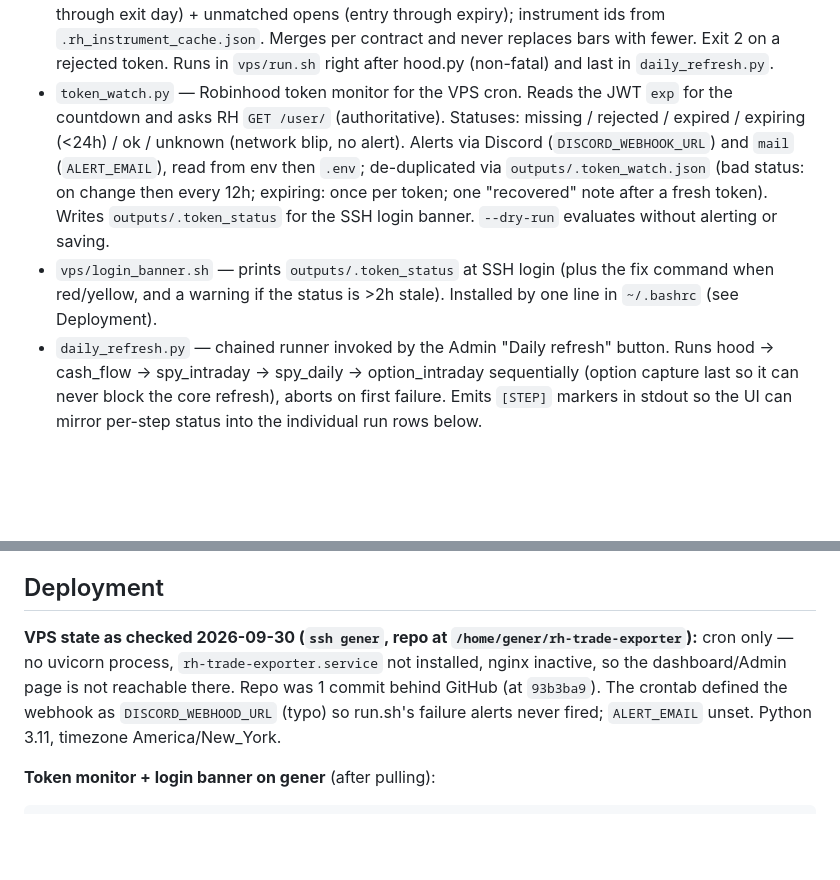
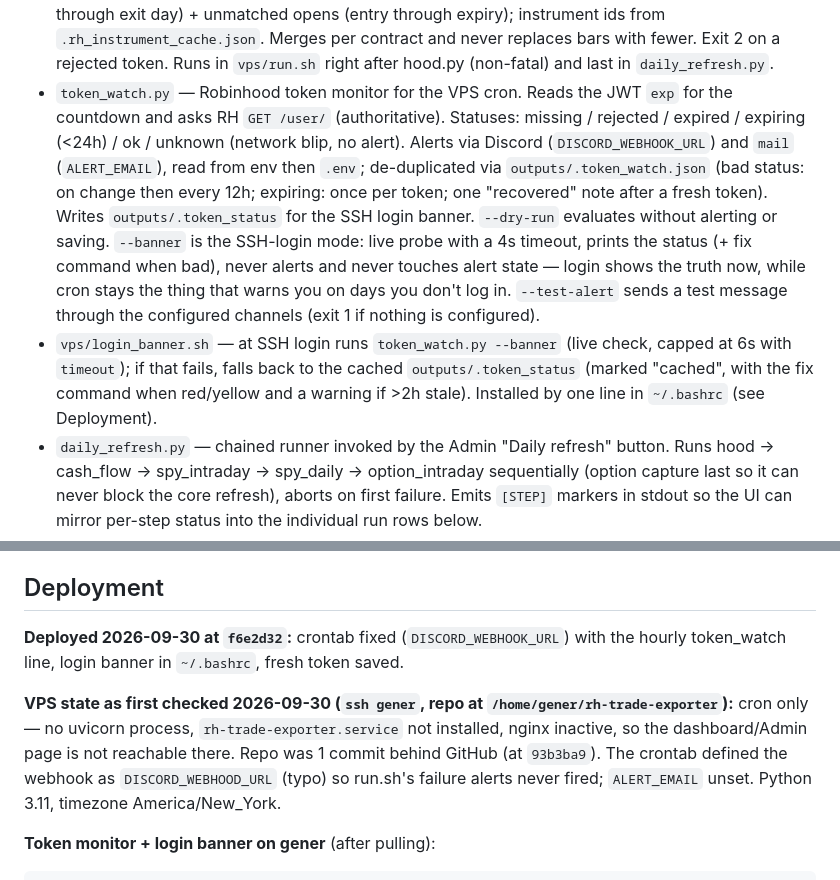
Before and after one commit to saaketht/rh-trade-exporter, a Markdown page: CLAUDE.md, 2 parts joined by grey strips. Rendered like a GitHub page; blank space fills up the shorter version.

Commit message:
Enhance token_watch.py with SSH login banner mode for live checks and update deployment notes

````diff
--- a/CLAUDE.md
+++ b/CLAUDE.md
@@ -56,8 +56,8 @@ RH Options Trade Exporter — a Python CLI (`hood.py`, ~1500 lines) that pulls o
 - `outputs/spy_intraday/{YYYY-MM-DD}.json` — 5-minute SPY bars from Polygon (free tier via `MASSIVE_API_KEY` in `.env`). One file per trading day. Schema: `{date, fetched_at, source, interval: "5m", bars: [{t, o, h, l, c, v}]}` where `t` is **Unix seconds UTC** (Lightweight Charts format). For dates outside Polygon's 2y window or with no data (weekends/holidays), the stub `{date, available: false, reason}` is written instead — prevents repeated fetches of known-unavailable days. **Exception:** today's date is NEVER cached as `out_of_plan` (Polygon's free tier serves end-of-day data, so today comes back as 403 until market close + settlement; we defer the write so the next run retries). Powers the calendar day modal's intraday candle chart.
 - `spy_intraday.py` — Polygon free tier client. Reads `MASSIVE_API_KEY` from `.env`, paginates per day (~2 hops for 04:00–20:00 bars), sleeps 13s between distinct dates (5 req/min ceiling). Modes: default (previous trading day + today — walks back through weekends so a Monday run fills Friday + Monday), `--date YYYY-MM-DD` (force a single date, overwrites cache), `--backfill` (walks all missing weekdays inside the 2y window, optional `--since` and `--limit`). Called nightly via `vps/run.sh`, on-demand via Admin → Run.
 - `option_intraday.py` — nightly capture of option price bars for the contracts you traded, before Robinhood's retention drops them. RH's `/marketdata/options/historicals/{id}/` only allows `minute`+`span=day` (today only) and `5minute`+`span=week` (~7 calendar days back); `hour`+`span=month` reaches ~3 weeks. So today's contracts are saved at 1-minute, and any day in the last 6 calendar days that a failed run missed is caught up at 5-minute. Contracts come from spy/other trades (entry through exit day) + unmatched opens (entry through expiry); instrument ids from `.rh_instrument_cache.json`. Merges per contract and never replaces bars with fewer. Exit 2 on a rejected token. Runs in `vps/run.sh` right after hood.py (non-fatal) and last in `daily_refresh.py`.
-- `token_watch.py` — Robinhood token monitor for the VPS cron. Reads the JWT `exp` for the countdown and asks RH `GET /user/` (authoritative). Statuses: missing / rejected / expired / expiring (<24h) / ok / unknown (network blip, no alert). Alerts via Discord (`DISCORD_WEBHOOK_URL`) and `mail` (`ALERT_EMAIL`), read from env then `.env`; de-duplicated via `outputs/.token_watch.json` (bad status: on change then every 12h; expiring: once per token; one "recovered" note after a fresh token). Writes `outputs/.token_status` for the SSH login banner. `--dry-run` evaluates without alerting or saving.
-- `vps/login_banner.sh` — prints `outputs/.token_status` at SSH login (plus the fix command when red/yellow, and a warning if the status is >2h stale). Installed by one line in `~/.bashrc` (see Deployment).
+- `token_watch.py` — Robinhood token monitor for the VPS cron. Reads the JWT `exp` for the countdown and asks RH `GET /user/` (authoritative). Statuses: missing / rejected / expired / expiring (<24h) / ok / unknown (network blip, no alert). Alerts via Discord (`DISCORD_WEBHOOK_URL`) and `mail` (`ALERT_EMAIL`), read from env then `.env`; de-duplicated via `outputs/.token_watch.json` (bad status: on change then every 12h; expiring: once per token; one "recovered" note after a fresh token). Writes `outputs/.token_status` for the SSH login banner. `--dry-run` evaluates without alerting or saving. `--banner` is the SSH-login mode: live probe with a 4s timeout, prints the status (+ fix command when bad), never alerts and never touches alert state — login shows the truth now, while cron stays the thing that warns you on days you don't log in. `--test-alert` sends a test message through the configured channels (exit 1 if nothing is configured).
+- `vps/login_banner.sh` — at SSH login runs `token_watch.py --banner` (live check, capped at 6s with `timeout`); if that fails, falls back to the cached `outputs/.token_status` (marked "cached", with the fix command when red/yellow and a warning if >2h stale). Installed by one line in `~/.bashrc` (see Deployment).
 - `daily_refresh.py` — chained runner invoked by the Admin "Daily refresh" button. Runs hood → cash_flow → spy_intraday → spy_daily → option_intraday sequentially (option capture last so it can never block the core refresh), aborts on first failure. Emits `[STEP]` markers in stdout so the UI can mirror per-step status into the individual run rows below.
 - `spy_0dte_journal.xlsx` — the user's Excel trading journal (Trade Log sheet is what journal_sync writes into; Dashboard + Setup Analysis sheets are untouched)
 - `spy_0dte_journal_updated.xlsx` — journal_sync output (original untouched unless `--in-place`)
@@ -223,7 +223,9 @@ Older live snapshots (pre-2026-05) lack `accounts`, `gold_months`, and `*_pendin
 
 ## Deployment
 
-**VPS state as checked 2026-09-30 (`ssh gener`, repo at `/home/gener/rh-trade-exporter`):** cron only — no uvicorn process, `rh-trade-exporter.service` not installed, nginx inactive, so the dashboard/Admin page is not reachable there. Repo was 1 commit behind GitHub (at `93b3ba9`). The crontab defined the webhook as `DISCORD_WEBHOOD_URL` (typo) so run.sh's failure alerts never fired; `ALERT_EMAIL` unset. Python 3.11, timezone America/New_York.
+**Deployed 2026-09-30 at `f6e2d32`:** crontab fixed (`DISCORD_WEBHOOK_URL`) with the hourly token_watch line, login banner in `~/.bashrc`, fresh token saved.
+
+**VPS state as first checked 2026-09-30 (`ssh gener`, repo at `/home/gener/rh-trade-exporter`):** cron only — no uvicorn process, `rh-trade-exporter.service` not installed, nginx inactive, so the dashboard/Admin page is not reachable there. Repo was 1 commit behind GitHub (at `93b3ba9`). The crontab defined the webhook as `DISCORD_WEBHOOD_URL` (typo) so run.sh's failure alerts never fired; `ALERT_EMAIL` unset. Python 3.11, timezone America/New_York.
 
 **Token monitor + login banner on gener** (after pulling):
 ```
````
